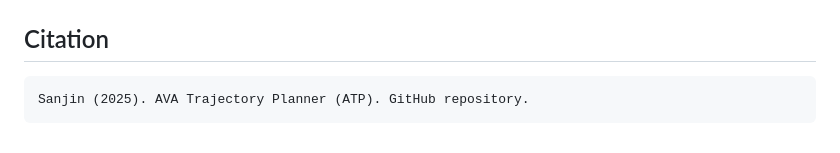
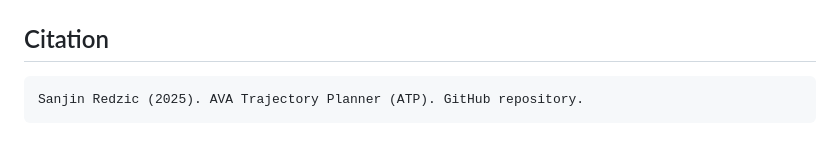
Before and after one commit to ninjas1337/Arc-Vectors, a Markdown page: README.md, the part around the change. Drawn GitHub-style.

````diff
--- a/README.md
+++ b/README.md
@@ -106,5 +106,5 @@ Looking especially for help with: astrodynamics algorithms, low‑thrust optimal
 
 ## Citation
 ```
-Sanjin (2025). AVA Trajectory Planner (ATP). GitHub repository.
+Sanjin Redzic (2025). AVA Trajectory Planner (ATP). GitHub repository.
 ```
````
